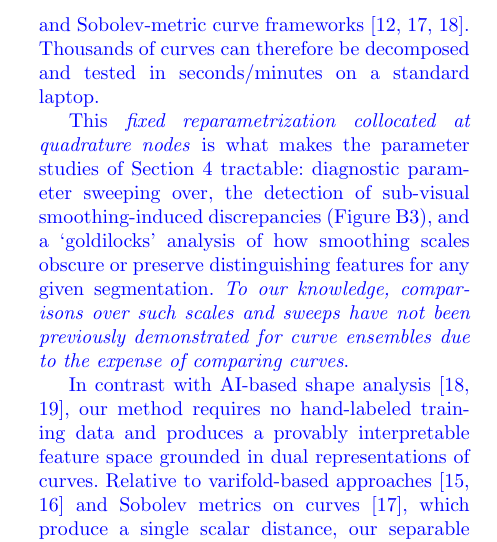
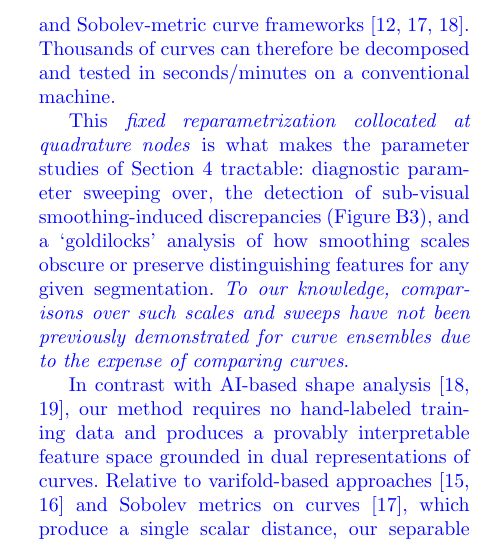
Before and after one commit to zgrey/EBCSST_JMIV, a LaTeX paper (sn-article-revised.tex): part of one column of page 4 of 37, cut so that both start at the same text. Compiled offline with pdfLaTeX.

Commit message:
Updates from Overleaf

```diff
--- a/sn-article-revised.tex
+++ b/sn-article-revised.tex
@@ -209,7 +209,7 @@ Shape is only one important piece of the quite literal puzzles in Figures~\ref{f
 
 \textcolor{blue}{Our primary theoretical contribution is the second bullet: relating the separable shape tensor (SST) configuration space over finite-dimensional matrix manifolds to a functional analysis over an infinite-dimensional RKHS. This extends the classical configuration-space work of Kendall et al.~\cite{kendall2009shape}---which has no demonstrated connection to an infinite-dimensional space of curves---and permits flexible kernel choice~\cite{micheli2013matrix} to control regularity of a Hilbert space of curves.}
 
-\textcolor{blue}{A primary practical contribution is the framework's computational efficiency, which enables shape-comparison questions that prior approaches cannot practically address. Registration reduces to finite SVDs collocated at quadrature nodes and cyclic permutations against a single asymmetric archetype (Theorem~\ref{thm:cycl_Procrustes}) rather than an optimization over the space of diffeomorphisms as in elastic and Sobolev-metric curve frameworks~\cite{srivastava2010shape, bauer2017sobolev, hartman2023varigrad}. Thousands of curves can therefore be decomposed and tested in seconds/minutes on a standard laptop.}
+\textcolor{blue}{A primary practical contribution is the framework's computational efficiency, which enables shape-comparison questions that prior approaches cannot practically address. Registration reduces to finite SVDs collocated at quadrature nodes and cyclic permutations against a single asymmetric archetype (Theorem~\ref{thm:cycl_Procrustes}) rather than an optimization over the space of diffeomorphisms as in elastic and Sobolev-metric curve frameworks~\cite{srivastava2010shape, bauer2017sobolev, hartman2023varigrad}. Thousands of curves can therefore be decomposed and tested in seconds/minutes on a conventional machine.}
 
 \textcolor{blue}{This \textit{fixed reparametrization collocated at quadrature nodes} is what makes the parameter studies of Section~\ref{sec:experiments} tractable: diagnostic parameter sweeping over, the detection of sub-visual smoothing-induced discrepancies (Figure~\ref{fig:compare_grains_010}), and a `goldilocks' analysis of how smoothing scales obscure or preserve distinguishing features for any given segmentation. \textit{To our knowledge, comparisons over such scales and sweeps have not been previously demonstrated for curve ensembles due to the expense of comparing curves}.}
 
```
